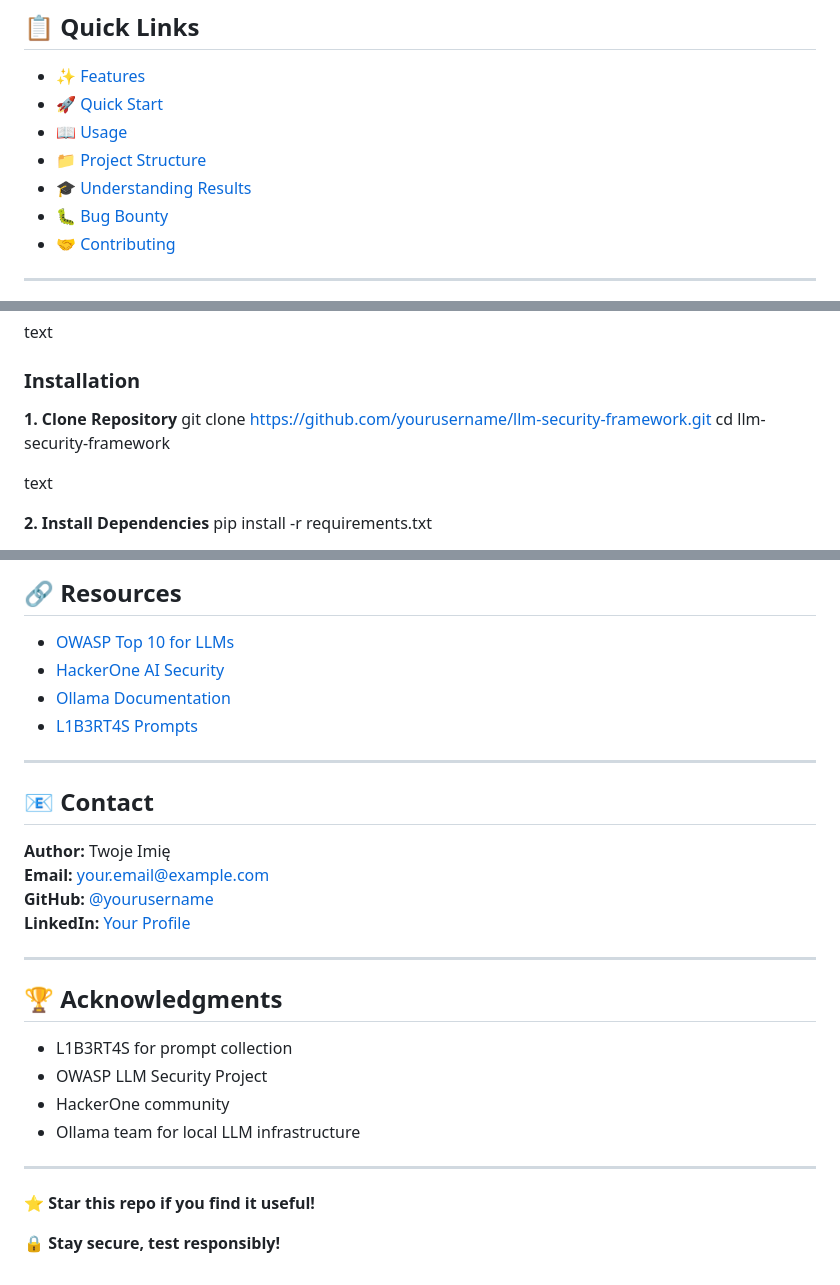
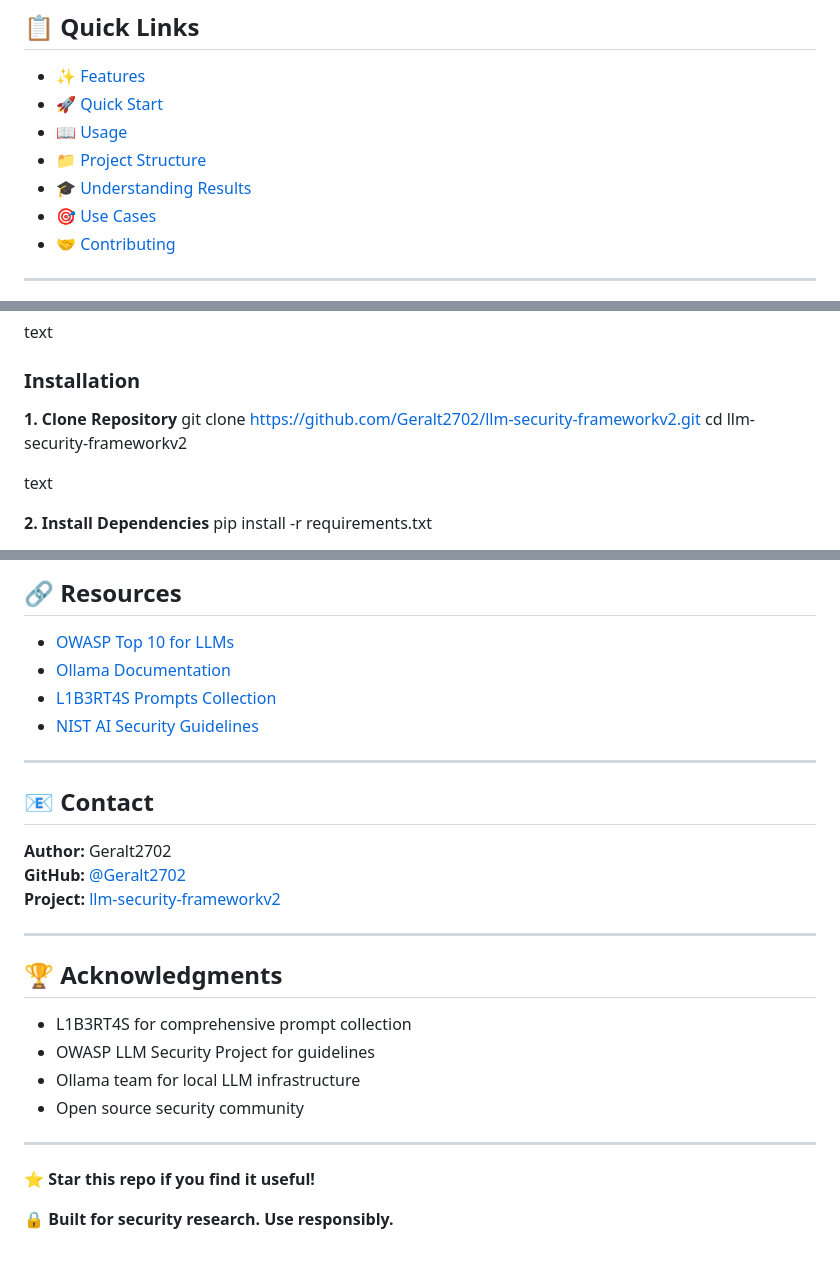
Before and after one commit to Geralt2702/llm-security-frameworkv2, a Markdown page: README.md, 3 parts joined by grey strips. GitHub-like rendering.

```diff
--- a/README.md
+++ b/README.md
@@ -18,7 +18,7 @@
 - [📖 Usage](#-usage)
 - [📁 Project Structure](#-project-structure)
 - [🎓 Understanding Results](#-understanding-results)
-- [🐛 Bug Bounty](#-bug-bounty)
+- [🎯 Use Cases](#-use-cases)
 - [🤝 Contributing](#-contributing)
 
 ---
@@ -61,8 +61,8 @@ text
 ### Installation
 
 **1. Clone Repository**
-git clone https://github.com/yourusername/llm-security-framework.git
-cd llm-security-framework
+git clone https://github.com/Geralt2702/llm-security-frameworkv2.git
+cd llm-security-frameworkv2
 
 text
 
@@ -304,30 +299,29 @@ MIT License - See [LICENSE](LICENSE) file
 ## 🔗 Resources
 
 - [OWASP Top 10 for LLMs](https://owasp.org/www-project-top-10-for-large-language-model-applications/)
-- [HackerOne AI Security](https://hackerone.com/ai-security)
 - [Ollama Documentation](https://ollama.com/docs)
-- [L1B3RT4S Prompts](https://github.com/libertad-a/libertad)
+- [L1B3RT4S Prompts Collection](https://github.com/libertad-a/libertad)
+- [NIST AI Security Guidelines](https://www.nist.gov/artificial-intelligence)
 
 ---
 
 ## 📧 Contact
 
-**Author:** Twoje Imię
-**Email:** your.email@example.com
-**GitHub:** [@yourusername](https://github.com/yourusername)
-**LinkedIn:** [Your Profile](https://linkedin.com/in/yourprofile)
+**Author:** Geralt2702
+**GitHub:** [@Geralt2702](https://github.com/Geralt2702)
+**Project:** [llm-security-frameworkv2](https://github.com/Geralt2702/llm-security-frameworkv2)
 
 ---
 
 ## 🏆 Acknowledgments
 
-- L1B3RT4S for prompt collection
-- OWASP LLM Security Project
-- HackerOne community
+- L1B3RT4S for comprehensive prompt collection
+- OWASP LLM Security Project for guidelines
 - Ollama team for local LLM infrastructure
+- Open source security community
 
 ---
 
 **⭐ Star this repo if you find it useful!**
 
-**🔒 Stay secure, test responsibly!**
+**🔒 Built for security research. Use responsibly.**
```
Also changed, not shown: other parts of README.md (+43 -48 lines).
